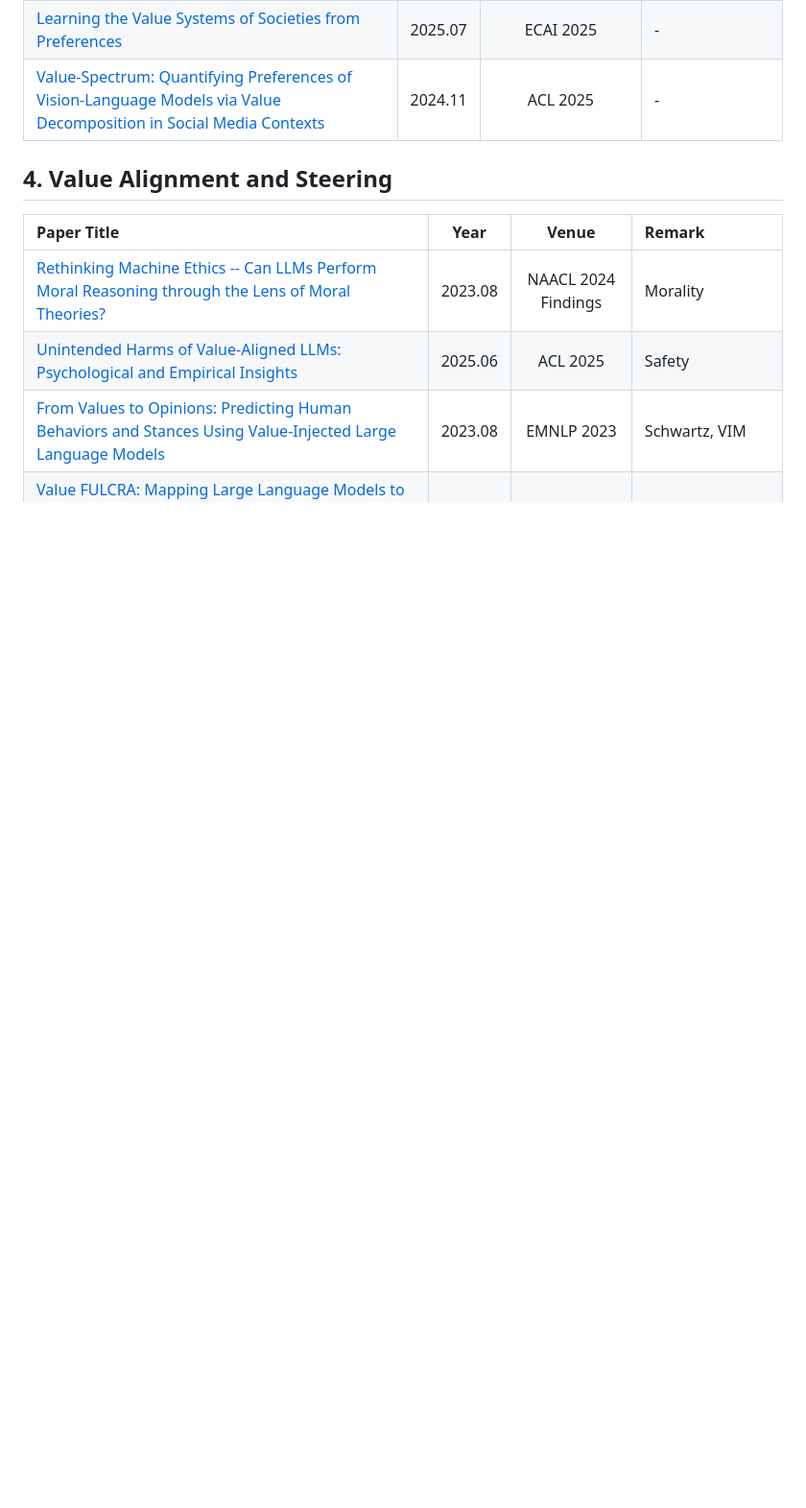
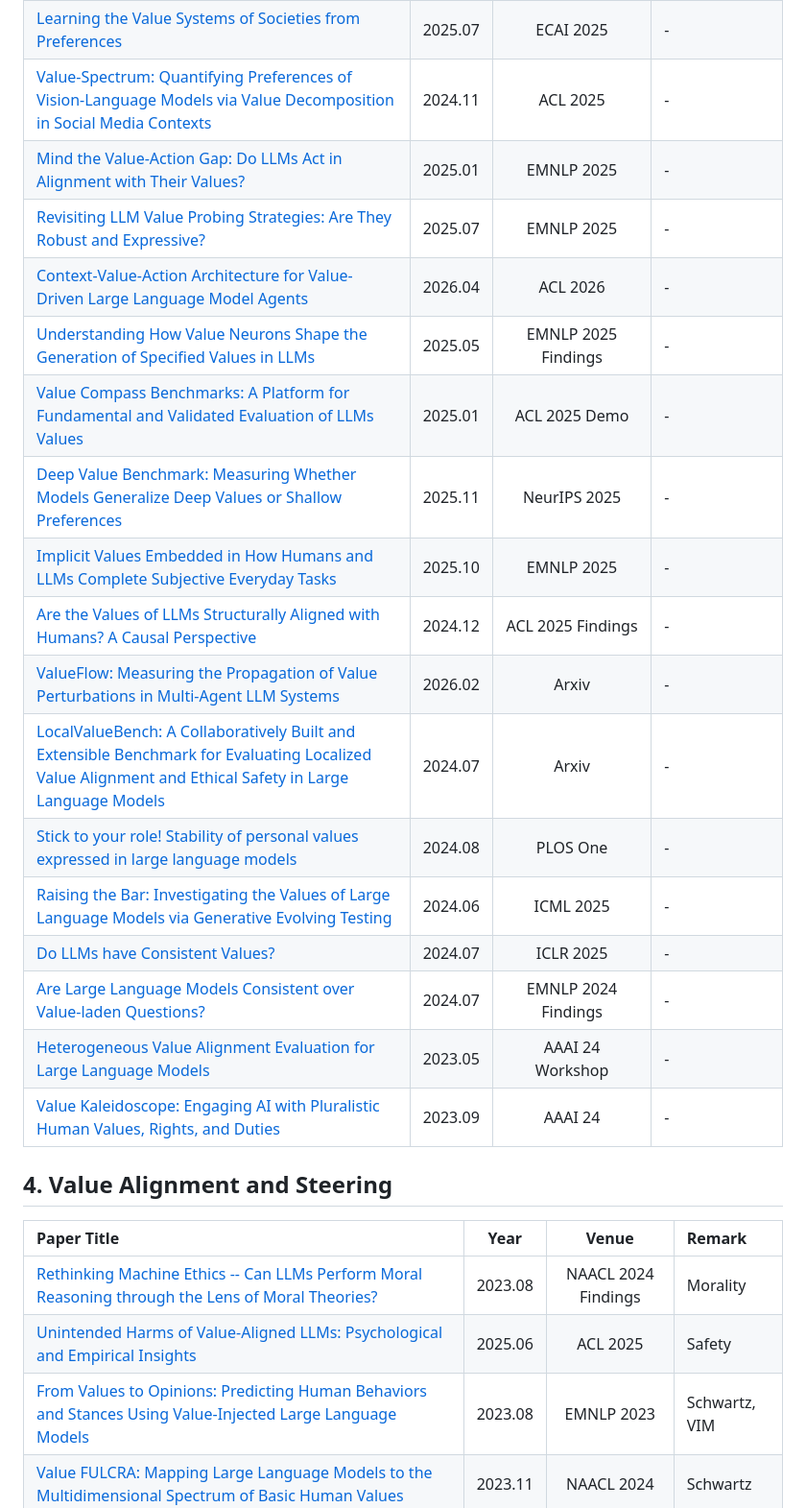
Before and after one commit to AIDASLab/Awesome-LLM-Values-and-Pluralistic-Alignment, a Markdown page: README.md, the part around one of its changes. Shown at 96% size. GitHub-like rendering; blank space fills up the shorter version.

```diff
--- a/README.md
+++ b/README.md
@@ -221,6 +228,22 @@ A curated collection of papers, benchmarks, datasets, and tools on human values
 |[ValueDCG: Measuring Comprehensive Human Value Understanding Ability of Language Models](https://arxiv.org/abs/2310.00378) | 2023.10 | Arxiv | - |
 |[Learning the Value Systems of Societies from Preferences](https://arxiv.org/abs/2507.20728) | 2025.07 | ECAI 2025 | - |
 |[Value-Spectrum: Quantifying Preferences of Vision-Language Models via Value Decomposition in Social Media Contexts](https://arxiv.org/abs/2411.11479) | 2024.11 | ACL 2025 | - |
+|[Mind the Value-Action Gap: Do LLMs Act in Alignment with Their Values?](https://arxiv.org/abs/2501.15463) | 2025.01 | EMNLP 2025 | - |
+|[Revisiting LLM Value Probing Strategies: Are They Robust and Expressive?](https://arxiv.org/abs/2507.13490) | 2025.07 | EMNLP 2025 | - |
+|[Context-Value-Action Architecture for Value-Driven Large Language Model Agents](https://arxiv.org/abs/2604.05939) | 2026.04 | ACL 2026 | - |
+|[Understanding How Value Neurons Shape the Generation of Specified Values in LLMs](https://arxiv.org/abs/2505.17712) | 2025.05 | EMNLP 2025 Findings | - |
+|[Value Compass Benchmarks: A Platform for Fundamental and Validated Evaluation of LLMs Values](https://arxiv.org/abs/2501.07071) | 2025.01 | ACL 2025 Demo | - |
+|[Deep Value Benchmark: Measuring Whether Models Generalize Deep Values or Shallow Preferences](https://arxiv.org/abs/2511.02109) | 2025.11 | NeurIPS 2025 | - |
+|[Implicit Values Embedded in How Humans and LLMs Complete Subjective Everyday Tasks](https://arxiv.org/abs/2510.03384) | 2025.10 | EMNLP 2025 | - |
+|[Are the Values of LLMs Structurally Aligned with Humans? A Causal Perspective](https://arxiv.org/abs/2501.00581) | 2024.12 | ACL 2025 Findings | - |
+|[ValueFlow: Measuring the Propagation of Value Perturbations in Multi-Agent LLM Systems](https://arxiv.org/abs/2602.08567) | 2026.02 | Arxiv | - |
+|[LocalValueBench: A Collaboratively Built and Extensible Benchmark for Evaluating Localized Value Alignment and Ethical Safety in Large Language Models](https://arxiv.org/abs/2408.01460) | 2024.07 | Arxiv | - |
+|[Stick to your role! Stability of personal values expressed in large language models](https://journals.plos.org/plosone/article?id=10.1371/journal.pone.0309114) | 2024.08 | PLOS One | - |
+|[Raising the Bar: Investigating the Values of Large Language Models via Generative Evolving Testing](https://arxiv.org/abs/2406.14230) | 2024.06 | ICML 2025 | - |
+|[Do LLMs have Consistent Values?](https://arxiv.org/abs/2407.12878) | 2024.07 | ICLR 2025 | - |
+|[Are Large Language Models Consistent over Value-laden Questions?](https://arxiv.org/abs/2407.02996) | 2024.07 | EMNLP 2024 Findings | - |
+|[Heterogeneous Value Alignment Evaluation for Large Language Models](https://arxiv.org/abs/2305.17147) | 2023.05 | AAAI 24 Workshop | - |
+|[Value Kaleidoscope: Engaging AI with Pluralistic Human Values, Rights, and Duties](https://arxiv.org/abs/2309.00779) | 2023.09 | AAAI 24 | - |
 
 ## 4. Value Alignment and Steering
 | Paper Title | Year | Venue | Remark |
```
Also changed, not shown: other parts of README.md (+26 -3 lines).
